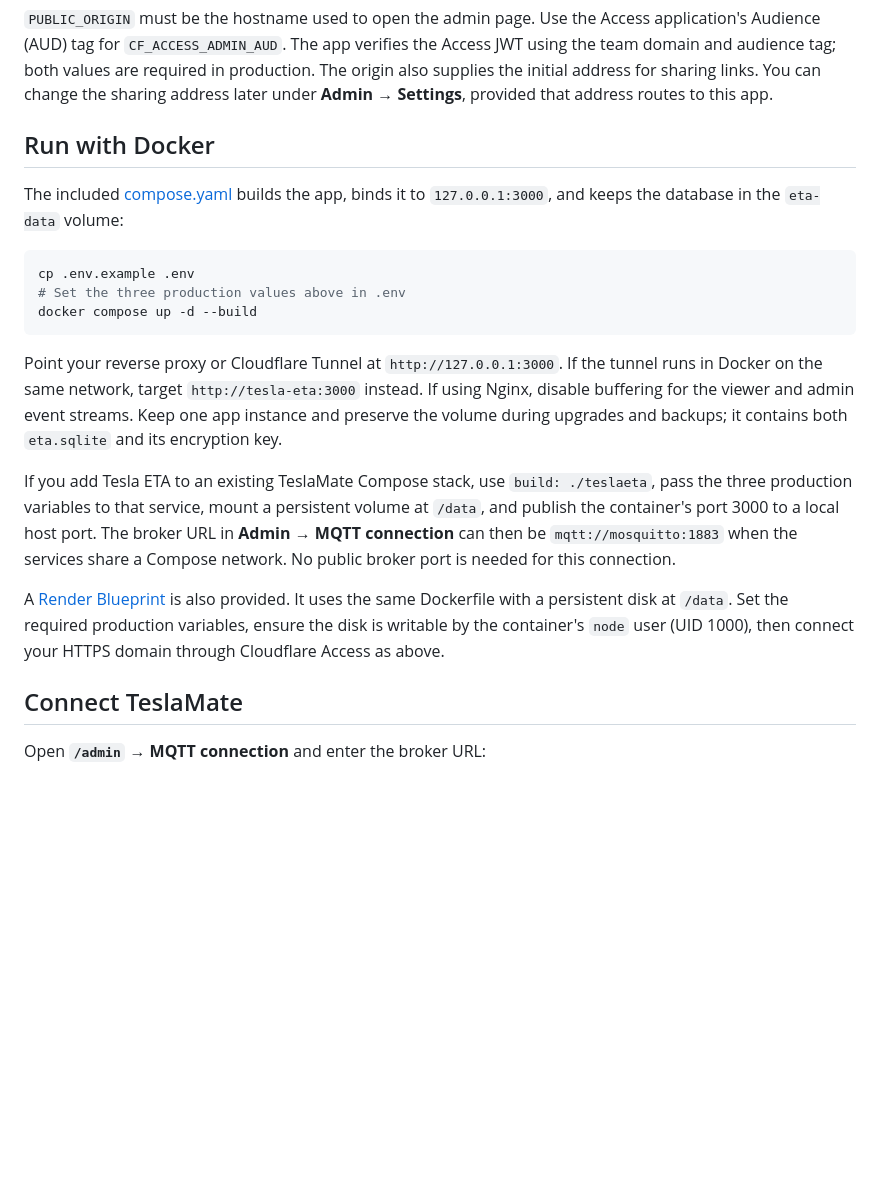
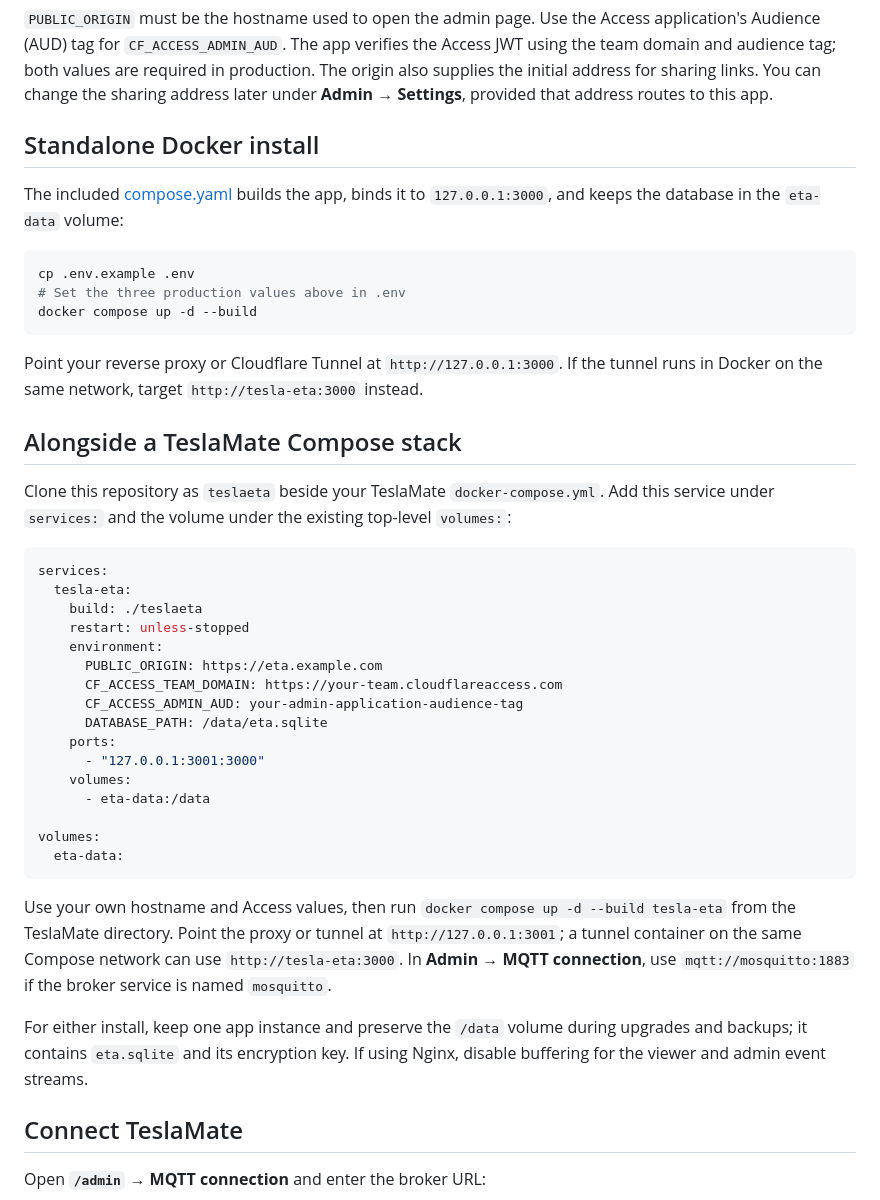
Before and after one commit to DennisGarvey/TeslaETA, a Markdown page: README.md, the part around the change. Drawn GitHub-style; blank space fills up the shorter version.

Commit message:
Document Docker deployment paths

````diff
--- a/README.md
+++ b/README.md
@@ -14,7 +14,7 @@ CF_ACCESS_ADMIN_AUD=your-admin-application-audience-tag
 
 `PUBLIC_ORIGIN` must be the hostname used to open the admin page. Use the Access application's Audience (AUD) tag for `CF_ACCESS_ADMIN_AUD`. The app verifies the Access JWT using the team domain and audience tag; both values are required in production. The origin also supplies the initial address for sharing links. You can change the sharing address later under **Admin → Settings**, provided that address routes to this app.
 
-## Run with Docker
+## Standalone Docker install
 
 The included [compose.yaml](compose.yaml) builds the app, binds it to `127.0.0.1:3000`, and keeps the database in the `eta-data` volume:
 
@@ -24,11 +24,34 @@ cp .env.example .env
 docker compose up -d --build
 ```
 
-Point your reverse proxy or Cloudflare Tunnel at `http://127.0.0.1:3000`. If the tunnel runs in Docker on the same network, target `http://tesla-eta:3000` instead. If using Nginx, disable buffering for the viewer and admin event streams. Keep one app instance and preserve the volume during upgrades and backups; it contains both `eta.sqlite` and its encryption key.
+Point your reverse proxy or Cloudflare Tunnel at `http://127.0.0.1:3000`. If the tunnel runs in Docker on the same network, target `http://tesla-eta:3000` instead.
 
-If you add Tesla ETA to an existing TeslaMate Compose stack, use `build: ./teslaeta`, pass the three production variables to that service, mount a persistent volume at `/data`, and publish the container's port 3000 to a local host port. The broker URL in **Admin → MQTT connection** can then be `mqtt://mosquitto:1883` when the services share a Compose network. No public broker port is needed for this connection.
+## Alongside a TeslaMate Compose stack
 
-A [Render Blueprint](render.yaml) is also provided. It uses the same Dockerfile with a persistent disk at `/data`. Set the required production variables, ensure the disk is writable by the container's `node` user (UID 1000), then connect your HTTPS domain through Cloudflare Access as above.
+Clone this repository as `teslaeta` beside your TeslaMate `docker-compose.yml`. Add this service under `services:` and the volume under the existing top-level `volumes:`:
+
+```yaml
+services:
+  tesla-eta:
+    build: ./teslaeta
+    restart: unless-stopped
+    environment:
+      PUBLIC_ORIGIN: https://eta.example.com
+      CF_ACCESS_TEAM_DOMAIN: https://your-team.cloudflareaccess.com
+      CF_ACCESS_ADMIN_AUD: your-admin-application-audience-tag
+      DATABASE_PATH: /data/eta.sqlite
+    ports:
+      - "127.0.0.1:3001:3000"
+    volumes:
+      - eta-data:/data
+
+volumes:
+  eta-data:
+```
+
+Use your own hostname and Access values, then run `docker compose up -d --build tesla-eta` from the TeslaMate directory. Point the proxy or tunnel at `http://127.0.0.1:3001`; a tunnel container on the same Compose network can use `http://tesla-eta:3000`. In **Admin → MQTT connection**, use `mqtt://mosquitto:1883` if the broker service is named `mosquitto`.
+
+For either install, keep one app instance and preserve the `/data` volume during upgrades and backups; it contains `eta.sqlite` and its encryption key. If using Nginx, disable buffering for the viewer and admin event streams.
 
 ## Connect TeslaMate
 
````
